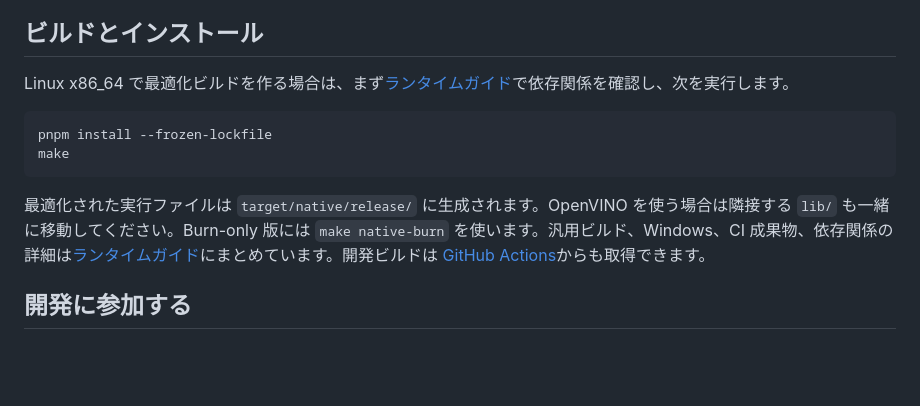
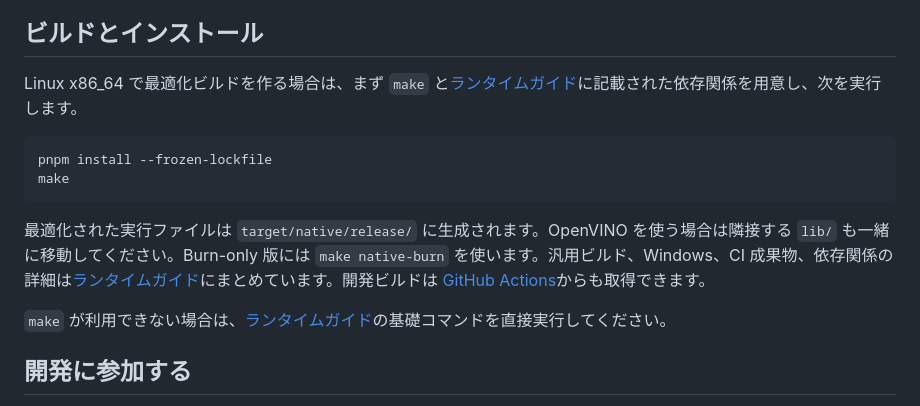
Before and after one commit to AntheaLaffy/UVR-rs, a Markdown page: README.ja.md, the part around the change. Drawn GitHub-style; blank space fills up the shorter version.

````diff
--- a/README.ja.md
+++ b/README.ja.md
@@ -63,7 +63,7 @@ Karaoke と DeEcho の `primary` はモデルの主出力、`residual` は補完
 
 ## ビルドとインストール
 
-Linux x86_64 で最適化ビルドを作る場合は、まず[ランタイムガイド](docs/runtime.ja.md)で依存関係を確認し、次を実行します。
+Linux x86_64 で最適化ビルドを作る場合は、まず `make` と[ランタイムガイド](docs/runtime.ja.md)に記載された依存関係を用意し、次を実行します。
 
 ```sh
 pnpm install --frozen-lockfile
@@ -72,6 +72,8 @@ make
 
 最適化された実行ファイルは `target/native/release/` に生成されます。OpenVINO を使う場合は隣接する `lib/` も一緒に移動してください。Burn-only 版には `make native-burn` を使います。汎用ビルド、Windows、CI 成果物、依存関係の詳細は[ランタイムガイド](docs/runtime.ja.md)にまとめています。開発ビルドは [GitHub Actions](https://github.com/AntheaLaffy/UVR-rs/actions/workflows/build.yml)からも取得できます。
 
+`make` が利用できない場合は、[ランタイムガイド](docs/runtime.ja.md)の基礎コマンドを直接実行してください。
+
 ## 開発に参加する
 
 [貢献ガイド](CONTRIBUTING.ja.md)に構成、検証コマンド、問題報告、証拠の扱いをまとめています。[ランタイムガイド](docs/runtime.ja.md)は設定と配布、[ベンチマーク記録](benchmarks/README.md)は測定結果と制約を扱います。
````
Also changed, not shown: README.md (+3 -1 lines), README.zh-CN.md (+3 -1 lines).
